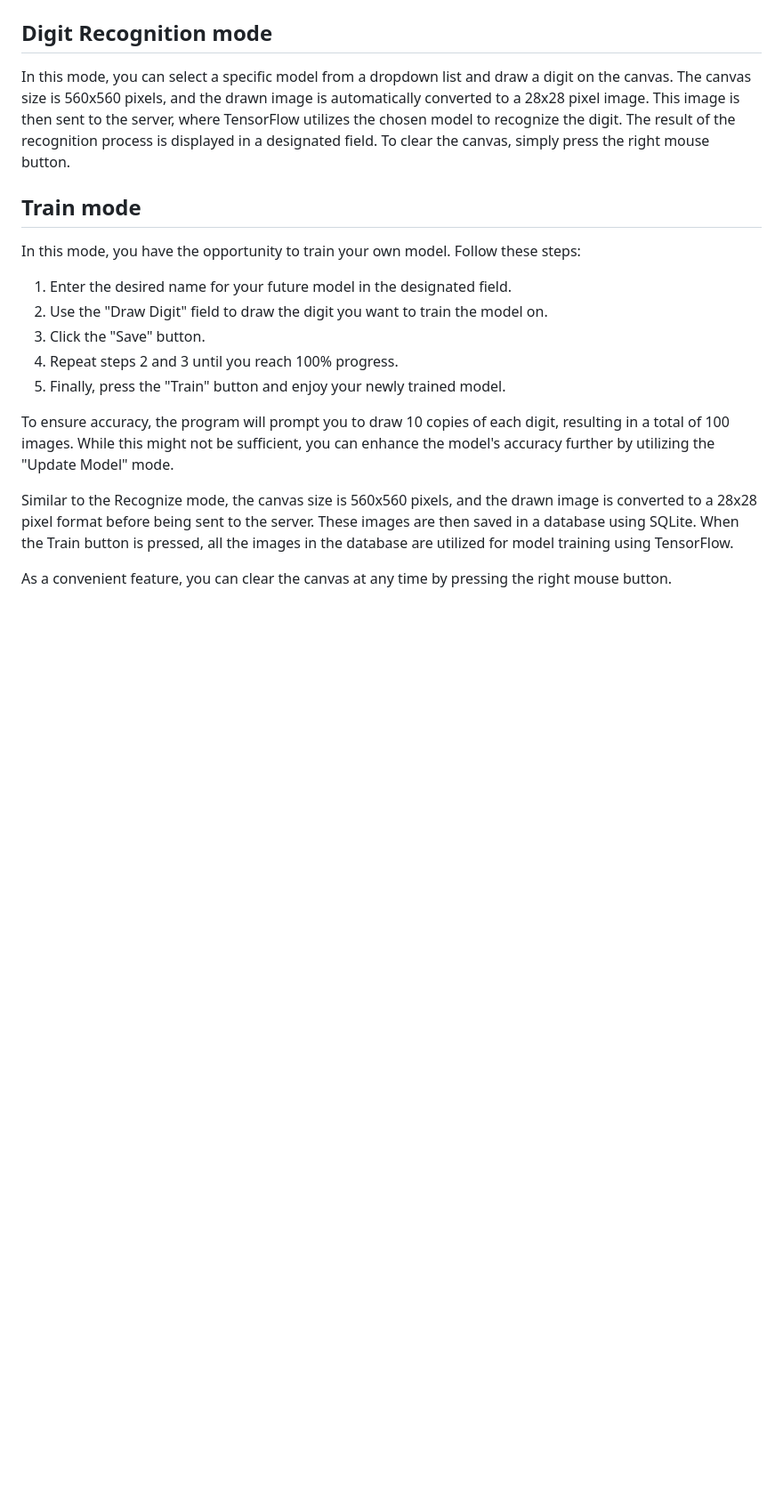
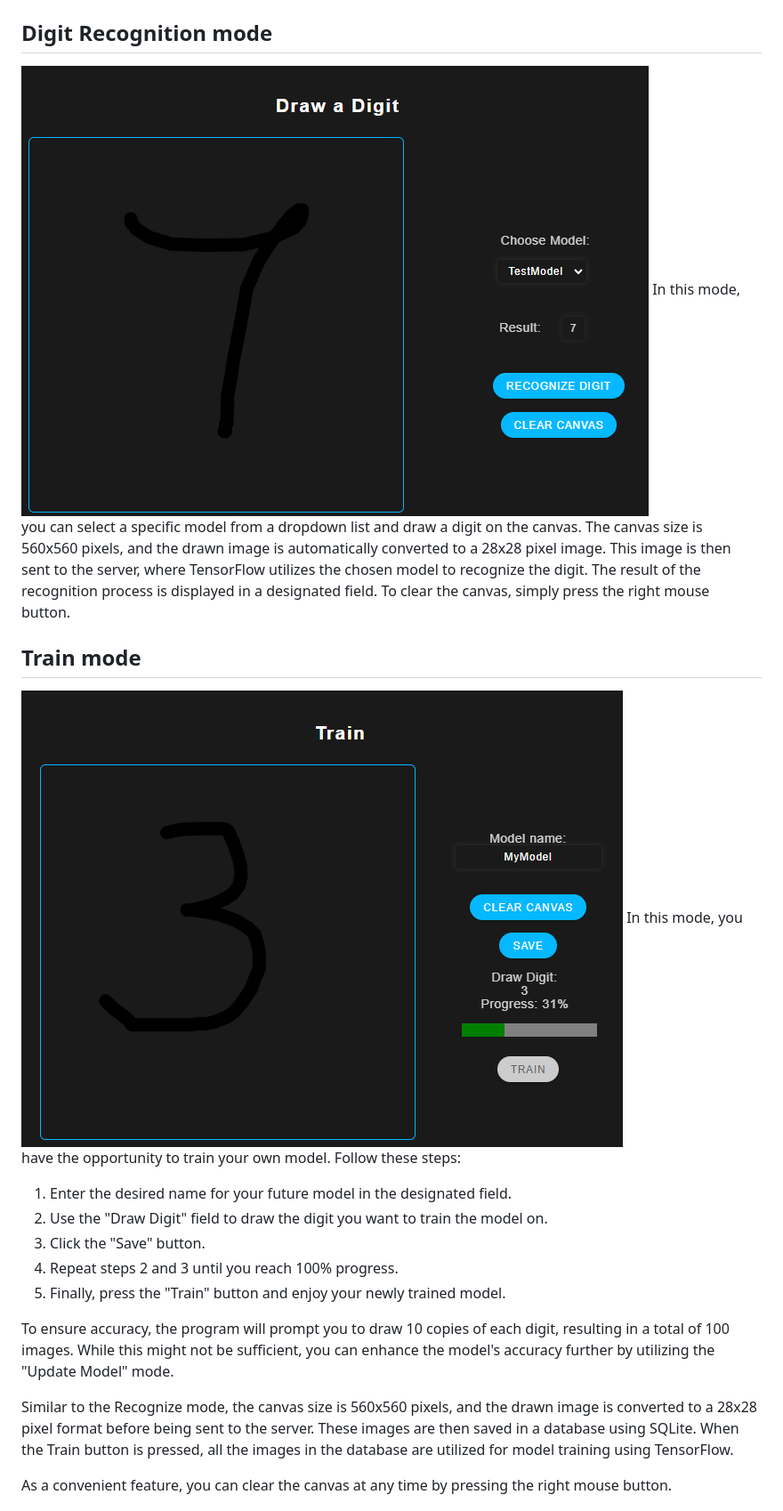
Before and after one commit to TheBestChelik/DigitRecognition, a Markdown page: README.md, the part around the change printed below. Shown: that part at 89% size. Drawn GitHub-style; blank space fills up the shorter version.

```diff
--- a/README.md
+++ b/README.md
@@ -12,10 +12,12 @@
 This project showcases the core concept of utilizing AI for recognizing handwritten digits. It includes a pre-existing MNIST model, consisting of a dataset with 60,000 images. The project also offers the option to train a custom model using TensorFlow, allowing users to enhance the AI's recognition capabilities
 
 ## Digit Recognition mode
+![](https://github.com/TheBestChelik/DigitRecognition/blob/master/screens/Recognize.png?raw=true)
 In this mode, you can select a specific model from a dropdown list and draw a digit on the canvas. The canvas size is 560x560 pixels, and the drawn image is automatically converted to a 28x28 pixel image. This image is then sent to the server, where TensorFlow utilizes the chosen model to recognize the digit. The result of the recognition process is displayed in a designated field. To clear the canvas, simply press the right mouse button.
 
 ## Train mode
- In this mode, you have the opportunity to train your own model. Follow these steps:
+![](https://github.com/TheBestChelik/DigitRecognition/blob/master/screens/Train.png?raw=true)
+In this mode, you have the opportunity to train your own model. Follow these steps:
 
 1. Enter the desired name for your future model in the designated field.
 2. Use the "Draw Digit" field to draw the digit you want to train the model on.
```
Also changed, not shown: other parts of README.md (+1 -0 lines).
